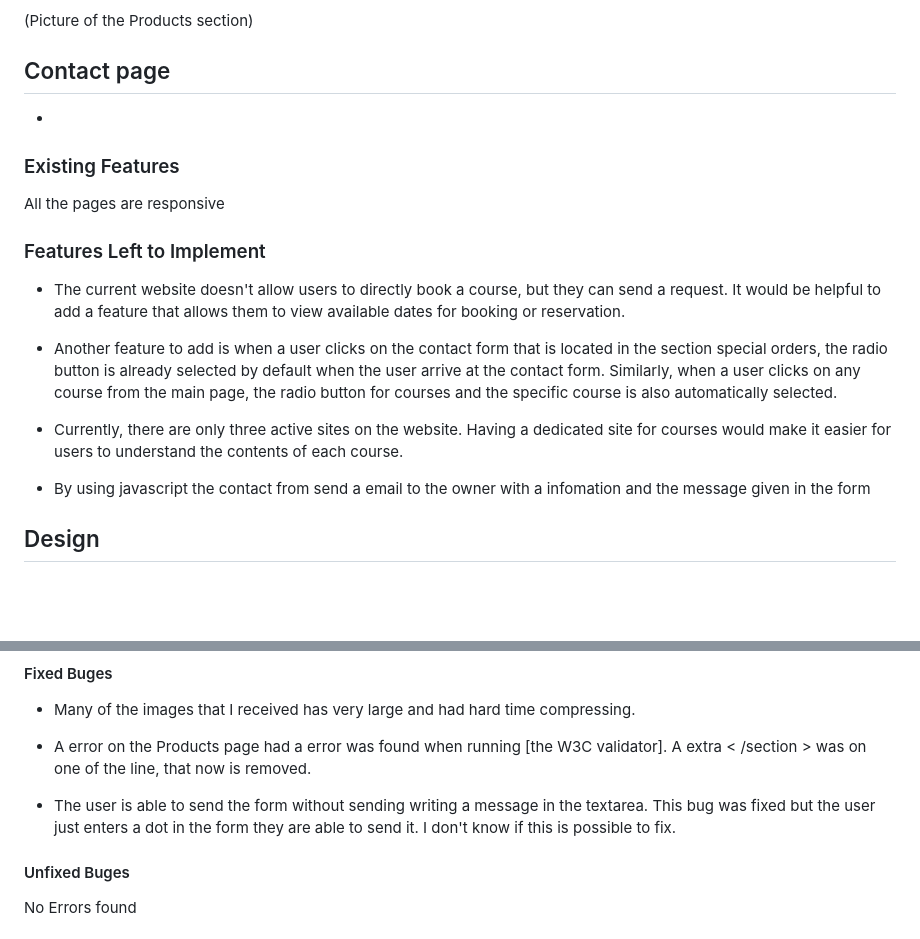
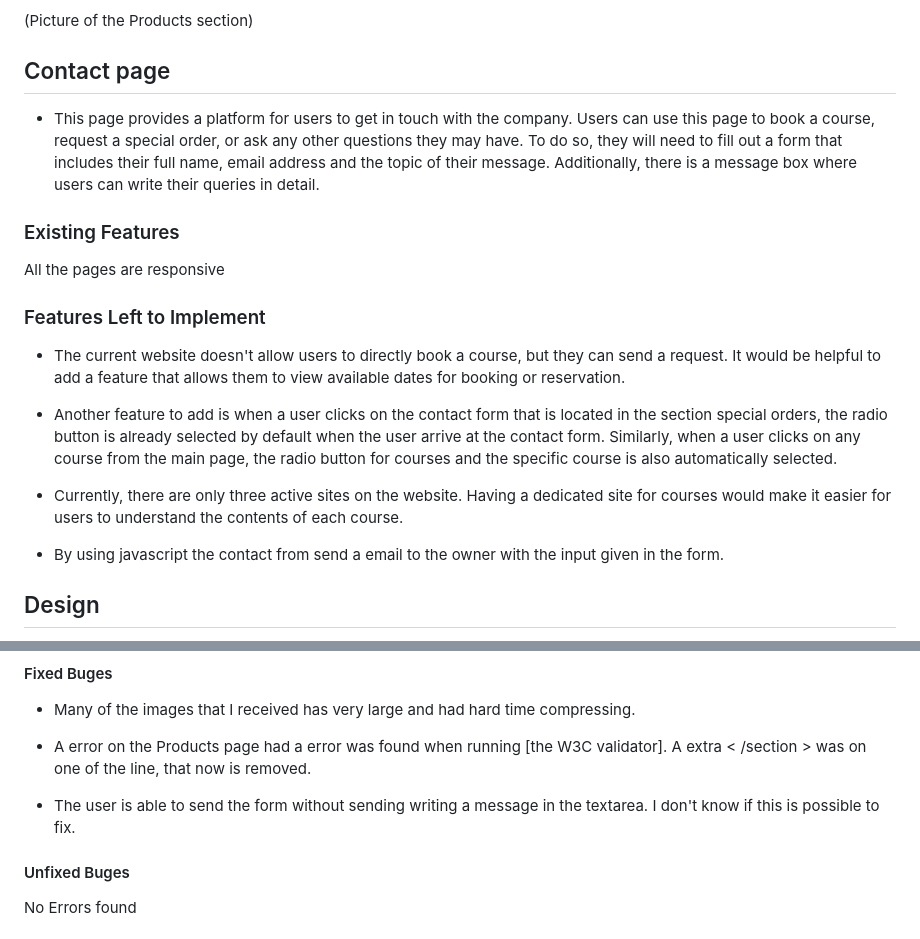
Before and after one commit to Ko11e/Bogardens-blacksmith, a Markdown page: README.md, 2 parts joined by grey strips. GitHub-like rendering; blank space fills up the shorter version.

Commit message:
Add text the Contact page in README

```diff
--- a/README.md
+++ b/README.md
@@ -52,11 +52,11 @@ Bogårdens Blacksmith is a website created to promote the company Bogårdens Bla
   (Picture of the Products section)
 
 ## Contact page
-  -
+  - This page provides a platform for users to get in touch with the company. Users can use this page to book a course, request a special order, or ask any other questions they may have. To do so, they will need to fill out a form that includes their full name, email address and the topic of their message. Additionally, there is a message box where users can write their queries in detail.
 
 ### Existing Features
+
  All the pages are responsive
-
 
 ### Features Left to Implement
 
@@ -66,7 +66,7 @@ Bogårdens Blacksmith is a website created to promote the company Bogårdens Bla
 
 - Currently, there are only three active sites on the website. Having a dedicated site for courses would make it easier for users to understand the contents of each course.
 
-- By using javascript the contact from send a email to the owner with a infomation and the message given in the form
+- By using javascript the contact from send a email to the owner with the input given in the form.
 
 
 ## Design
@@ -158,7 +158,7 @@ No errors were found when passing through the official [(Jigsaw) validator]
 
 - A error on the Products page had a error was found when running [the W3C validator]. A extra < /section > was on one of the line, that now is removed.
 
-- The user is able to send the form without sending writing a message in the textarea. This bug was fixed but the user just enters a dot in the form they are able to send it. I don't know if this is possible to fix.
+- The user is able to send the form without sending writing a message in the textarea. I don't know if this is possible to fix.
 
 #### Unfixed Buges
 
```
Also changed, not shown: other parts of README.md (+4 -4 lines).
